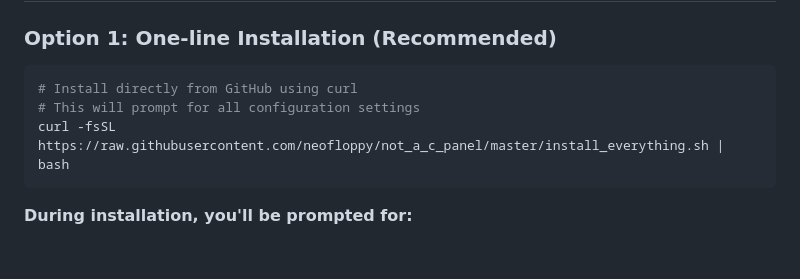
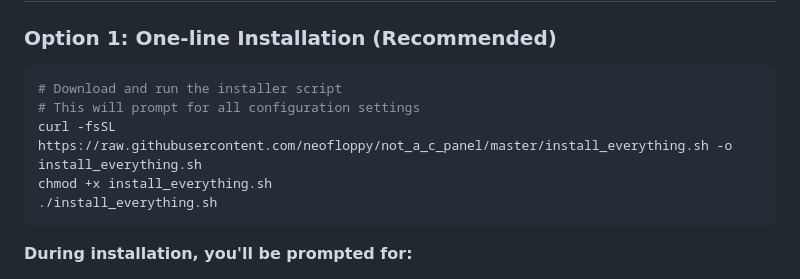
Before and after one commit to neofloppy/not_a_c_panel, a Markdown page: README.md, the part around the change. GitHub-like rendering; blank space fills up the shorter version.

Commit message:
Update README: use download, chmod, and run method for installer (no more curl | sh)

````diff
--- a/README.md
+++ b/README.md
@@ -10,9 +10,11 @@
 
 ### Option 1: One-line Installation (Recommended)
 ```bash
-# Install directly from GitHub using curl
+# Download and run the installer script
 # This will prompt for all configuration settings
-curl -fsSL https://raw.githubusercontent.com/neofloppy/not_a_c_panel/master/install_everything.sh | bash
+curl -fsSL https://raw.githubusercontent.com/neofloppy/not_a_c_panel/master/install_everything.sh -o install_everything.sh
+chmod +x install_everything.sh
+./install_everything.sh
 ```
 
 **During installation, you'll be prompted for:**
````
